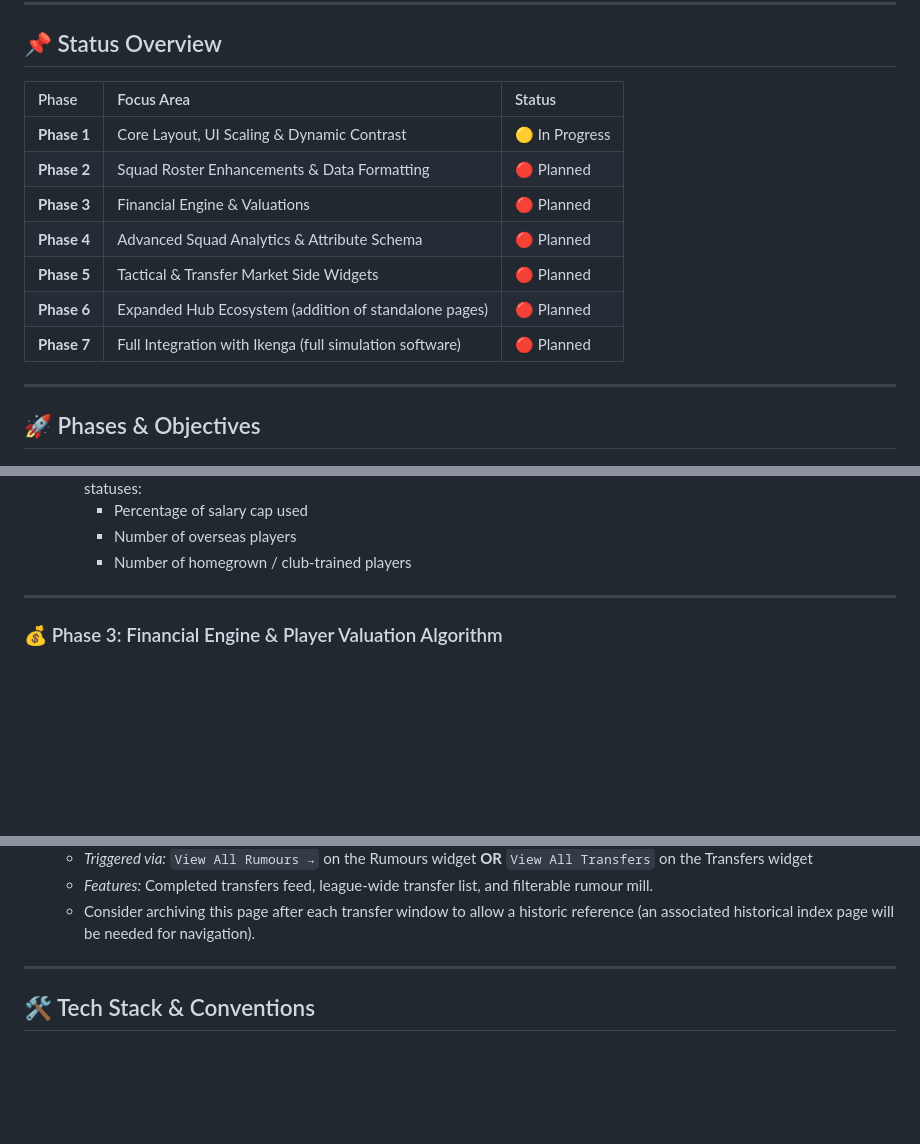
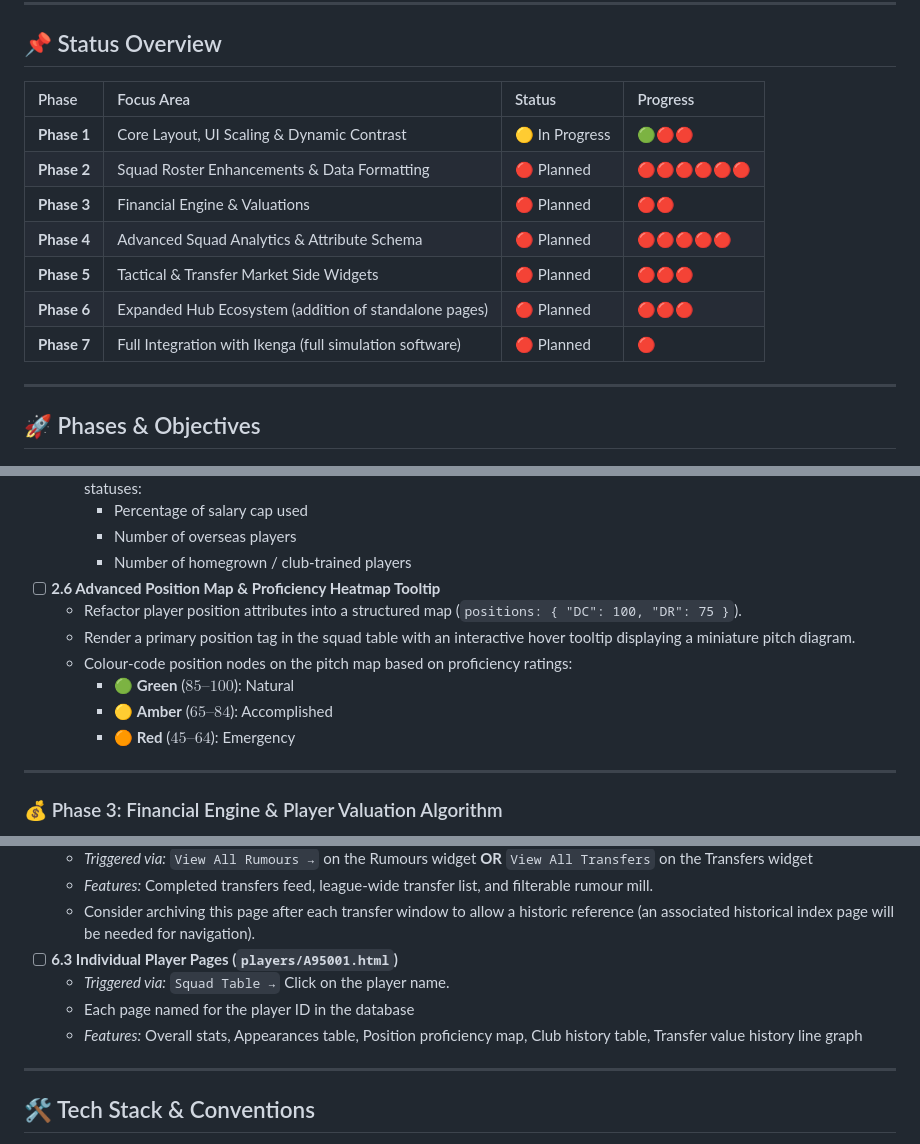
Before and after one commit to blackmage37/blackmage37.github.io, a Markdown page: dashboards/ROADMAP.md, 3 parts joined by grey strips. GitHub-like rendering; blank space fills up the shorter version.

```diff
--- a/dashboards/ROADMAP.md
+++ b/dashboards/ROADMAP.md
@@ -6,15 +6,15 @@ Welcome to the **League Dashboard** development roadmap. This document outlines
 
 ## 📌 Status Overview
 
-| Phase | Focus Area | Status |
-| :--- | :--- | :--- |
-| **Phase 1** | Core Layout, UI Scaling & Dynamic Contrast | 🟡 In Progress |
-| **Phase 2** | Squad Roster Enhancements & Data Formatting | 🔴 Planned |
-| **Phase 3** | Financial Engine & Valuations | 🔴 Planned |
-| **Phase 4** | Advanced Squad Analytics & Attribute Schema | 🔴 Planned |
-| **Phase 5** | Tactical & Transfer Market Side Widgets | 🔴 Planned |
-| **Phase 6** | Expanded Hub Ecosystem (addition of standalone pages) | 🔴 Planned |
-| **Phase 7** | Full Integration with Ikenga (full simulation software) | 🔴 Planned |
+| Phase | Focus Area | Status | Progress
+| :--- | :--- | :--- | :---
+| **Phase 1** | Core Layout, UI Scaling & Dynamic Contrast | 🟡 In Progress | 🟢🔴🔴
+| **Phase 2** | Squad Roster Enhancements & Data Formatting | 🔴 Planned | 🔴🔴🔴🔴🔴🔴
+| **Phase 3** | Financial Engine & Valuations | 🔴 Planned | 🔴🔴
+| **Phase 4** | Advanced Squad Analytics & Attribute Schema | 🔴 Planned | 🔴🔴🔴🔴🔴
+| **Phase 5** | Tactical & Transfer Market Side Widgets | 🔴 Planned | 🔴🔴🔴
+| **Phase 6** | Expanded Hub Ecosystem (addition of standalone pages) | 🔴 Planned | 🔴🔴🔴
+| **Phase 7** | Full Integration with Ikenga (full simulation software) | 🔴 Planned | 🔴
 
 ---
 
@@ -54,7 +54,13 @@ Welcome to the **League Dashboard** development roadmap. This document outlines
     * Percentage of salary cap used
     * Number of overseas players
     * Number of homegrown / club-trained players
-
+- [ ] **2.6 Advanced Position Map & Proficiency Heatmap Tooltip**
+  - Refactor player position attributes into a structured map (`positions: { "DC": 100, "DR": 75 }`).
+  - Render a primary position tag in the squad table with an interactive hover tooltip displaying a miniature pitch diagram.
+  - Colour-code position nodes on the pitch map based on proficiency ratings:
+    - 🟢 **Green** ($85\text{--}100$): Natural
+    - 🟡 **Amber** ($65\text{--}84$): Accomplished
+    - 🟠 **Red** ($45\text{--}64$): Emergency
 ---
 
 ### 💰 Phase 3: Financial Engine & Player Valuation Algorithm
@@ -115,6 +121,10 @@ Welcome to the **League Dashboard** development roadmap. This document outlines
   - *Triggered via:* `View All Rumours →` on the Rumours widget **OR** `View All Transfers` on the Transfers widget
   - *Features:* Completed transfers feed, league-wide transfer list, and filterable rumour mill.
   - Consider archiving this page after each transfer window to allow a historic reference (an associated historical index page will be needed for navigation).
+- [ ] **6.3 Individual Player Pages (`players/A95001.html`)**
+  - *Triggered via:* `Squad Table →` Click on the player name.
+  - Each page named for the player ID in the database
+  - *Features:* Overall stats, Appearances table, Position proficiency map, Club history table, Transfer value history line graph
 
 ---
 
```
